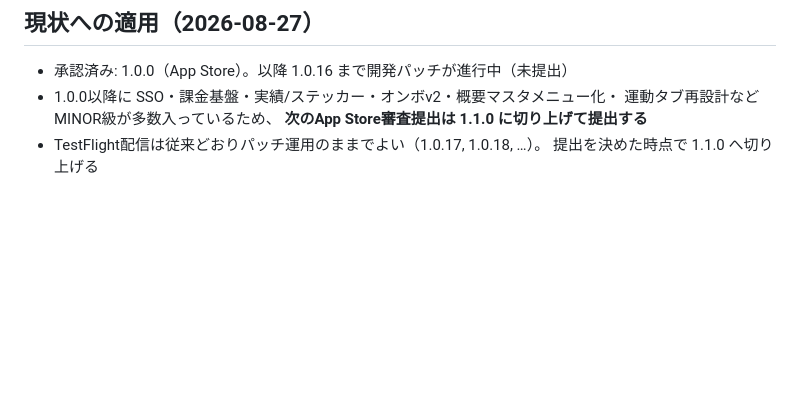
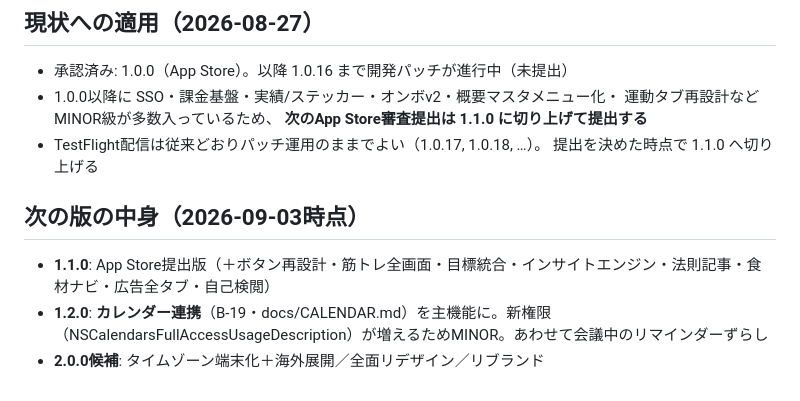
Before and after one commit to KumataEitaro/Body-log-App, a Markdown page: docs/RELEASE.md, the part around the change. Rendered like a GitHub page; blank space fills up the shorter version.

Commit message:
docs: カレンダー連携を1.2.0の主機能として確定（1.1.0提出後）＋次版の中身をRELEASE.mdに明記
Co-Authored-By: Claude Fable 5 <noreply@anthropic.com>

```diff
--- a/docs/RELEASE.md
+++ b/docs/RELEASE.md
@@ -44,3 +44,9 @@ BodyLoger（native/）のバージョンは **セマンティックバージョ
   **次のApp Store審査提出は 1.1.0 に切り上げて提出する**
 - TestFlight配信は従来どおりパッチ運用のままでよい（1.0.17, 1.0.18, …）。
   提出を決めた時点で 1.1.0 へ切り上げる
+
+## 次の版の中身（2026-09-03時点）
+
+- **1.1.0**: App Store提出版（＋ボタン再設計・筋トレ全画面・目標統合・インサイトエンジン・法則記事・食材ナビ・広告全タブ・自己検閲）
+- **1.2.0**: **カレンダー連携**（B-19・docs/CALENDAR.md）を主機能に。新権限（NSCalendarsFullAccessUsageDescription）が増えるためMINOR。あわせて会議中のリマインダーずらし
+- **2.0.0候補**: タイムゾーン端末化＋海外展開／全面リデザイン／リブランド
```
Also changed, not shown: docs/BACKLOG.md (+1 -1 lines), docs/CALENDAR.md (+1 -1 lines).
